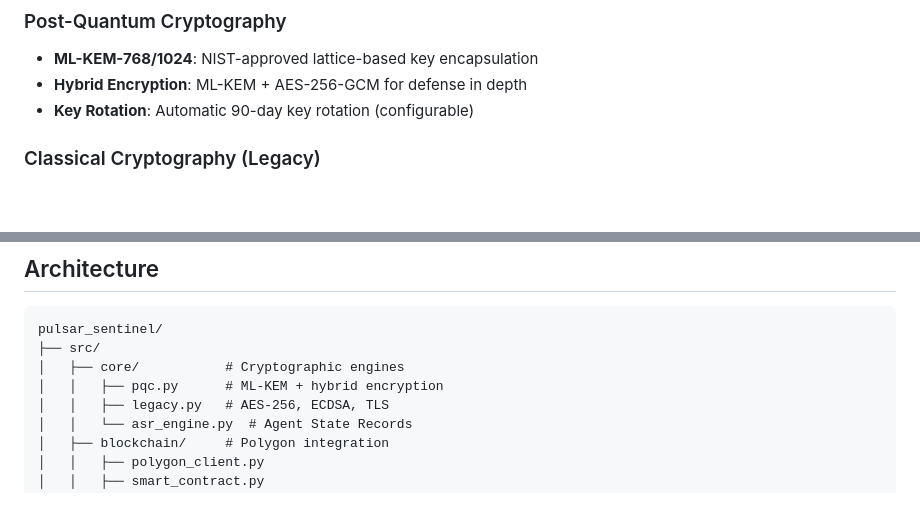
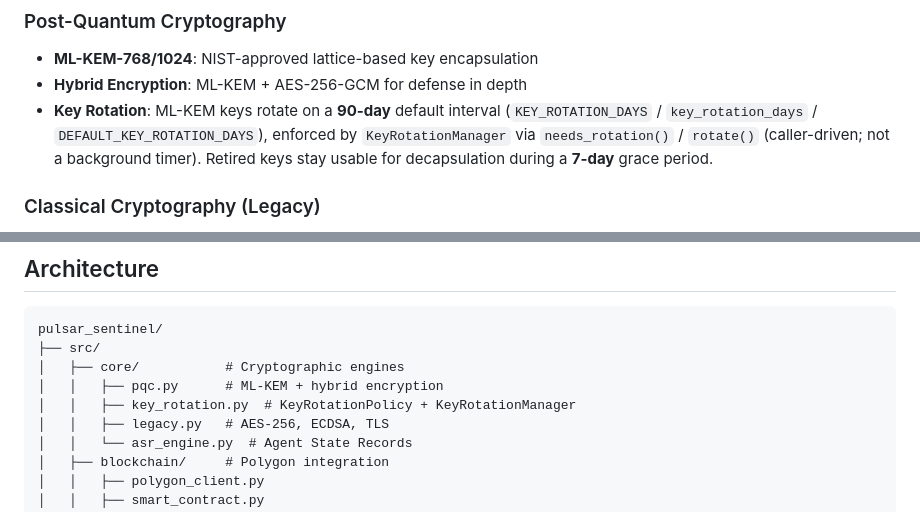
Before and after one commit to thebardchat/pulsar_sentinel, a Markdown page: README.md, 2 parts joined by grey strips. GitHub-like rendering; blank space fills up the shorter version.

Commit message:
docs: sync key rotation with #6
Align README, ARCHITECTURE, and SECURITY with KeyRotationManager
(caller-driven 90-day rotation, 7-day grace, ASR KEY_ROTATED).

```diff
--- a/README.md
+++ b/README.md
@@ -70,7 +70,7 @@ PULSAR SENTINEL implements a three-tier security architecture:
 ### Post-Quantum Cryptography
 - **ML-KEM-768/1024**: NIST-approved lattice-based key encapsulation
 - **Hybrid Encryption**: ML-KEM + AES-256-GCM for defense in depth
-- **Key Rotation**: Automatic 90-day key rotation (configurable)
+- **Key Rotation**: ML-KEM keys rotate on a **90-day** default interval (`KEY_ROTATION_DAYS` / `key_rotation_days` / `DEFAULT_KEY_ROTATION_DAYS`), enforced by `KeyRotationManager` via `needs_rotation()` / `rotate()` (caller-driven; not a background timer). Retired keys stay usable for decapsulation during a **7-day** grace period.
 
 ### Classical Cryptography (Legacy)
 - **AES-256-CBC**: HMAC-SHA256 authenticated encryption
@@ -193,6 +193,7 @@ pulsar_sentinel/
 ├── src/
 │   ├── core/           # Cryptographic engines
 │   │   ├── pqc.py      # ML-KEM + hybrid encryption
+│   │   ├── key_rotation.py  # KeyRotationPolicy + KeyRotationManager
 │   │   ├── legacy.py   # AES-256, ECDSA, TLS
 │   │   └── asr_engine.py  # Agent State Records
 │   ├── blockchain/     # Polygon integration
```
Also changed, not shown: docs/ARCHITECTURE.md (+23 -4 lines), docs/SECURITY.md (+3 -5 lines).
